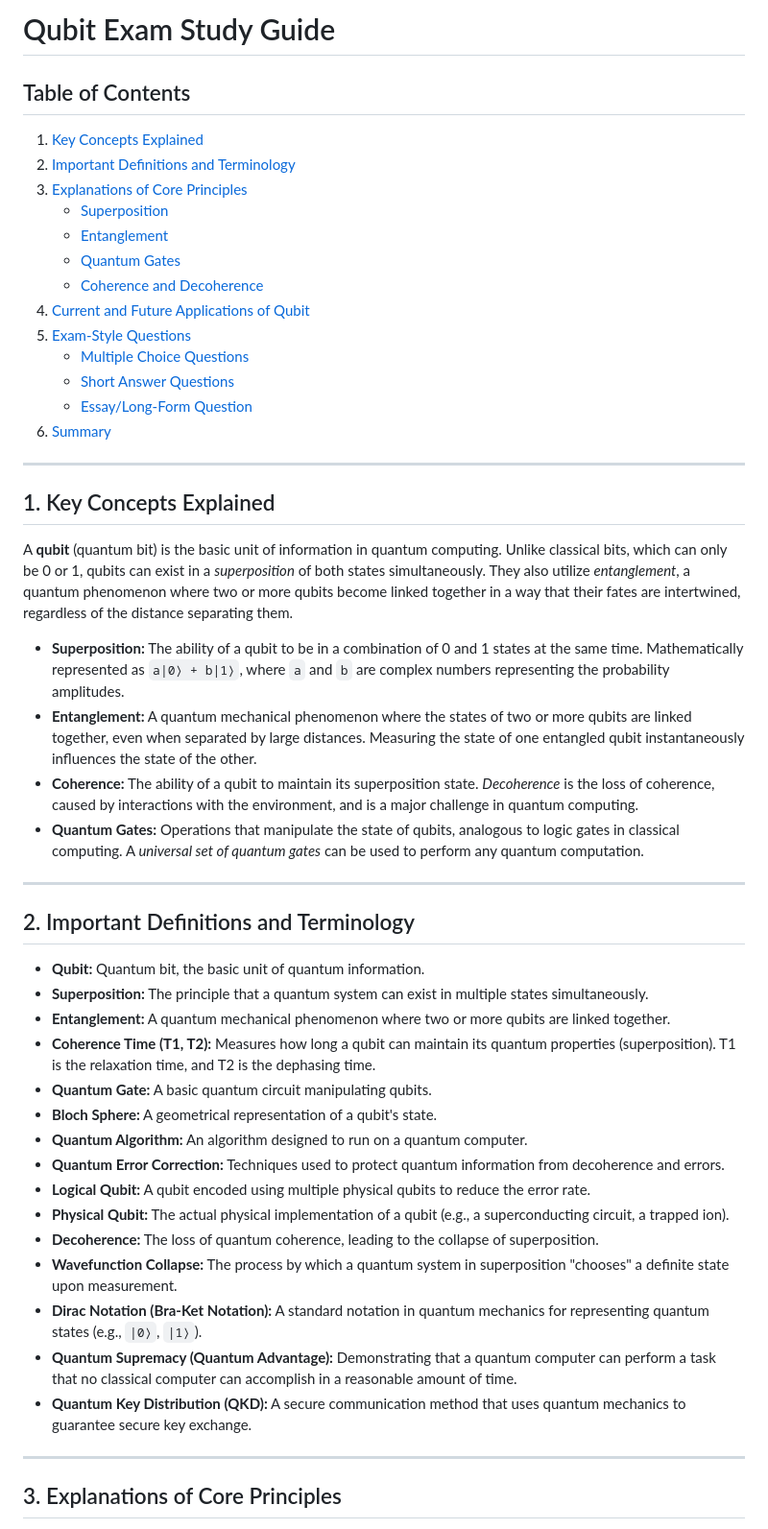
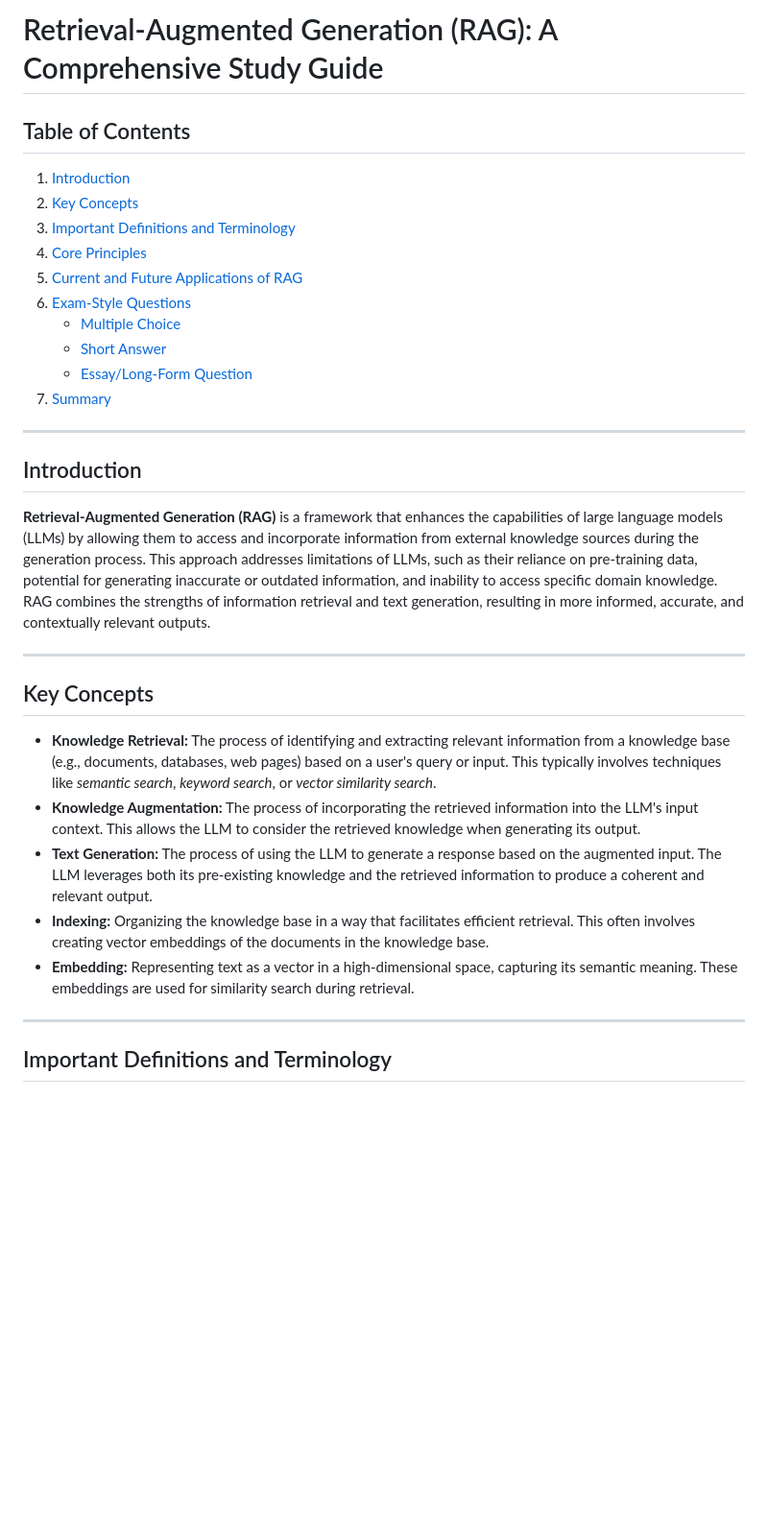
Before and after one commit to nt0409/thakur-demo, a Markdown page: README.md, the part around one of its changes. Shown at 96% size. Drawn GitHub-style; blank space fills up the shorter version.

```diff
--- a/README.md
+++ b/README.md
@@ -1,53 +1,35 @@
-# Qubit Exam Study Guide
+# Retrieval-Augmented Generation (RAG): A Comprehensive Study Guide
 
 ## Table of Contents
 
-1.  [Key Concepts Explained](#1-key-concepts-explained)
-2.  [Important Definitions and Terminology](#2-important-definitions-and-terminology)
-3.  [Explanations of Core Principles](#3-explanations-of-core-principles)
-    *   [Superposition](#superposition)
-    *   [Entanglement](#entanglement)
-    *   [Quantum Gates](#quantum-gates)
-    *   [Coherence and Decoherence](#coherence-and-decoherence)
-4.  [Current and Future Applications of Qubit](#4-current-and-future-applications-of-qubit)
-5.  [Exam-Style Questions](#5-exam-style-questions)
-    *   [Multiple Choice Questions](#multiple-choice-questions)
-    *   [Short Answer Questions](#short-answer-questions)
+1.  [Introduction](#introduction)
+2.  [Key Concepts](#key-concepts)
+3.  [Important Definitions and Terminology](#important-definitions-and-terminology)
+4.  [Core Principles](#core-principles)
+5.  [Current and Future Applications of RAG](#current-and-future-applications-of-rag)
+6.  [Exam-Style Questions](#exam-style-questions)
+    *   [Multiple Choice](#multiple-choice)
+    *   [Short Answer](#short-answer)
     *   [Essay/Long-Form Question](#essaylong-form-question)
-6.  [Summary](#summary)
+7.  [Summary](#summary)
 
 ---
 
-## 1. Key Concepts Explained
+## Introduction <a name="introduction"></a>
 
-A **qubit** (quantum bit) is the basic unit of information in quantum computing. Unlike classical bits, which can only be 0 or 1, qubits can exist in a *superposition* of both states simultaneously. They also utilize *entanglement*, a quantum phenomenon where two or more qubits become linked together in a way that their fates are intertwined, regardless of the distance separating them.
-
-*   **Superposition:** The ability of a qubit to be in a combination of 0 and 1 states at the same time. Mathematically represented as  `a|0⟩ + b|1⟩`, where `a` and `b` are complex numbers representing the probability amplitudes.
-*   **Entanglement:** A quantum mechanical phenomenon where the states of two or more qubits are linked together, even when separated by large distances. Measuring the state of one entangled qubit instantaneously influences the state of the other.
-*   **Coherence:** The ability of a qubit to maintain its superposition state. *Decoherence* is the loss of coherence, caused by interactions with the environment, and is a major challenge in quantum computing.
-*   **Quantum Gates:** Operations that manipulate the state of qubits, analogous to logic gates in classical computing. A *universal set of quantum gates* can be used to perform any quantum computation.
+**Retrieval-Augmented Generation (RAG)** is a framework that enhances the capabilities of large language models (LLMs) by allowing them to access and incorporate information from external knowledge sources during the generation process. This approach addresses limitations of LLMs, such as their reliance on pre-training data, potential for generating inaccurate or outdated information, and inability to access specific domain knowledge. RAG combines the strengths of information retrieval and text generation, resulting in more informed, accurate, and contextually relevant outputs.
 
 ---
 
-## 2. Important Definitions and Terminology
+## Key Concepts <a name="key-concepts"></a>
 
-*   **Qubit:** Quantum bit, the basic unit of quantum information.
-*   **Superposition:** The principle that a quantum system can exist in multiple states simultaneously.
-*   **Entanglement:** A quantum mechanical phenomenon where two or more qubits are linked together.
-*   **Coherence Time (T1, T2):** Measures how long a qubit can maintain its quantum properties (superposition). T1 is the relaxation time, and T2 is the dephasing time.
-*   **Quantum Gate:** A basic quantum circuit manipulating qubits.
-*   **Bloch Sphere:** A geometrical representation of a qubit's state.
-*   **Quantum Algorithm:** An algorithm designed to run on a quantum computer.
-*   **Quantum Error Correction:** Techniques used to protect quantum information from decoherence and errors.
-*   **Logical Qubit:** A qubit encoded using multiple physical qubits to reduce the error rate.
-*   **Physical Qubit:** The actual physical implementation of a qubit (e.g., a superconducting circuit, a trapped ion).
-*   **Decoherence:** The loss of quantum coherence, leading to the collapse of superposition.
-*   **Wavefunction Collapse:** The process by which a quantum system in superposition "chooses" a definite state upon measurement.
-*   **Dirac Notation (Bra-Ket Notation):** A standard notation in quantum mechanics for representing quantum states (e.g., `|0⟩`, `|1⟩`).
-*   **Quantum Supremacy (Quantum Advantage):** Demonstrating that a quantum computer can perform a task that no classical computer can accomplish in a reasonable amount of time.
-*   **Quantum Key Distribution (QKD):** A secure communication method that uses quantum mechanics to guarantee secure key exchange.
+*   **Knowledge Retrieval:** The process of identifying and extracting relevant information from a knowledge base (e.g., documents, databases, web pages) based on a user's query or input. This typically involves techniques like *semantic search*, *keyword search*, or *vector similarity search*.
+*   **Knowledge Augmentation:** The process of incorporating the retrieved information into the LLM's input context. This allows the LLM to consider the retrieved knowledge when generating its output.
+*   **Text Generation:** The process of using the LLM to generate a response based on the augmented input. The LLM leverages both its pre-existing knowledge and the retrieved information to produce a coherent and relevant output.
+*   **Indexing:** Organizing the knowledge base in a way that facilitates efficient retrieval. This often involves creating vector embeddings of the documents in the knowledge base.
+*   **Embedding:** Representing text as a vector in a high-dimensional space, capturing its semantic meaning. These embeddings are used for similarity search during retrieval.
 
 ---
 
-## 3. Explanations of Core Principles
+## Important Definitions and Terminology <a name="important-definitions-and-terminology"></a>
 
```
Also changed, not shown: other parts of README.md (+113 -127 lines).
